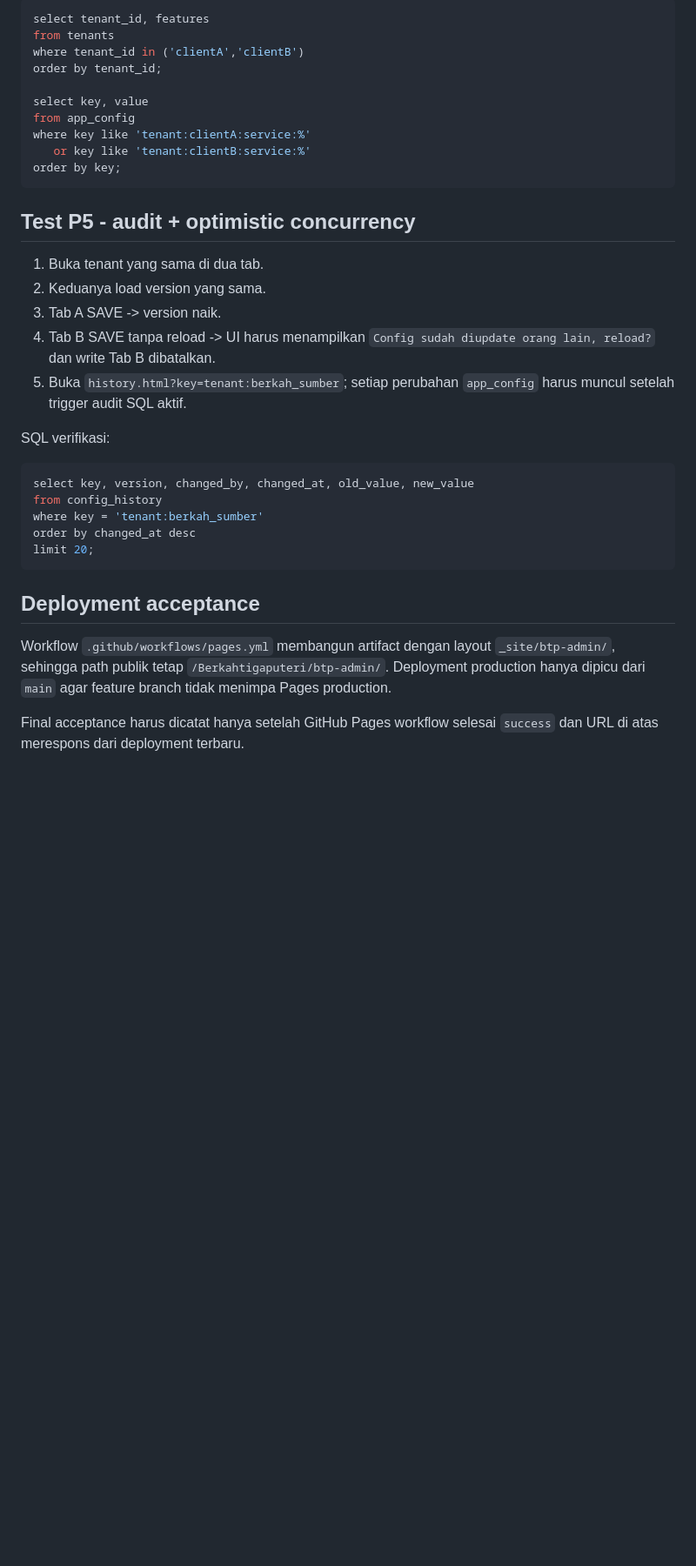
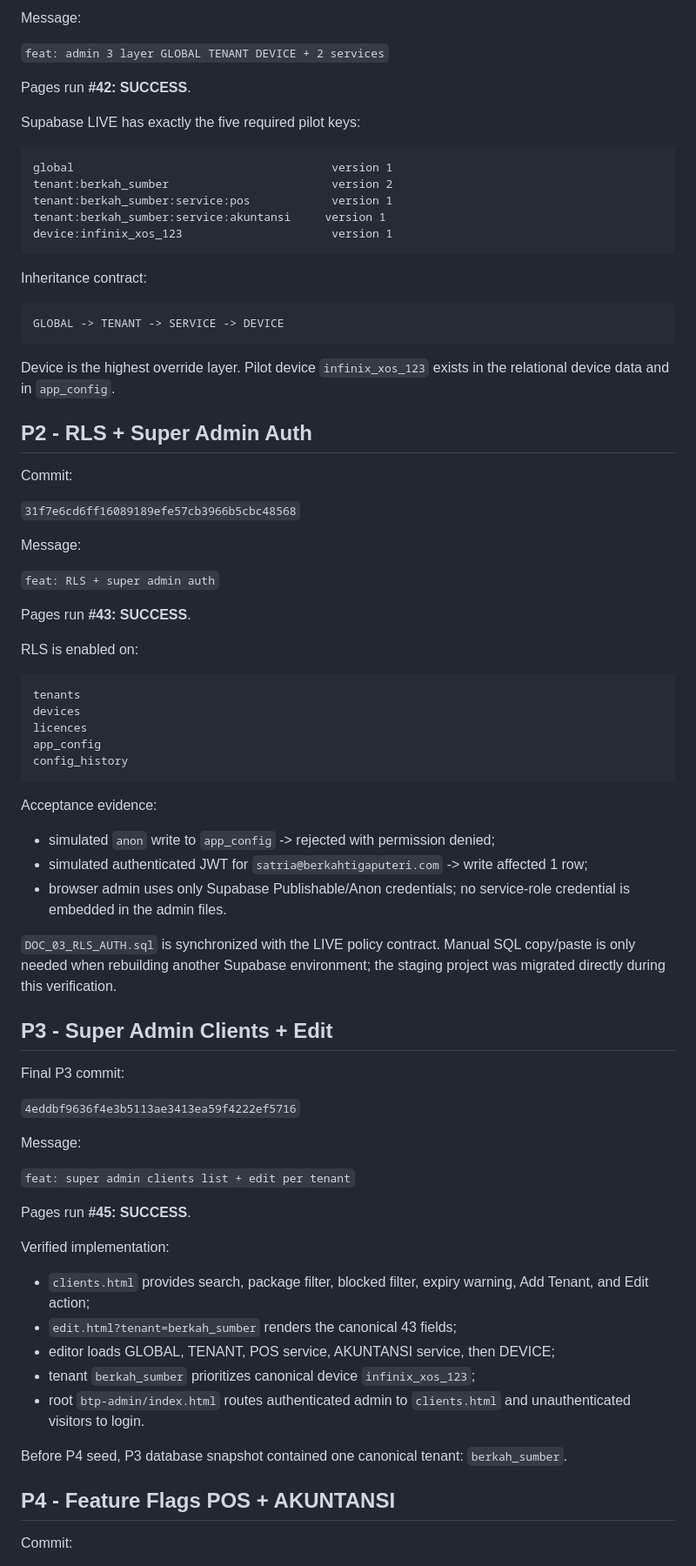
Before and after one commit to Andisatriawan/Berkahtigaputeri, a Markdown page: docs/permanent/DOC_07_FINAL_VERIFICATION.md, the part around one of its changes. Shown at 87% size. GitHub-like rendering; blank space fills up the shorter version.

````diff
--- a/docs/permanent/DOC_07_FINAL_VERIFICATION.md
+++ b/docs/permanent/DOC_07_FINAL_VERIFICATION.md
@@ -68,35 +51,81 @@ SQL verifikasi:
 
-```sql
-select tenant_id, features
-from tenants
-where tenant_id in ('clientA','clientB')
-order by tenant_id;
+Message:
 
-select key, value
-from app_config
-where key like 'tenant:clientA:service:%'
-   or key like 'tenant:clientB:service:%'
-order by key;
+`feat: admin 3 layer GLOBAL TENANT DEVICE + 2 services`
+
+Pages run **#42: SUCCESS**.
+
+Supabase LIVE has exactly the five required pilot keys:
+
+```text
+global                                      version 1
+tenant:berkah_sumber                        version 2
+tenant:berkah_sumber:service:pos            version 1
+tenant:berkah_sumber:service:akuntansi     version 1
+device:infinix_xos_123                      version 1
 ```
 
-## Test P5 - audit + optimistic concurrency
-1. Buka tenant yang sama di dua tab.
-2. Keduanya load version yang sama.
-3. Tab A SAVE -> version naik.
-4. Tab B SAVE tanpa reload -> UI harus menampilkan `Config sudah diupdate orang lain, reload?` dan write Tab B dibatalkan.
-5. Buka `history.html?key=tenant:berkah_sumber`; setiap perubahan `app_config` harus muncul setelah trigger audit SQL aktif.
+Inheritance contract:
 
-SQL verifikasi:
-
-```sql
-select key, version, changed_by, changed_at, old_value, new_value
-from config_history
-where key = 'tenant:berkah_sumber'
-order by changed_at desc
-limit 20;
+```text
+GLOBAL -> TENANT -> SERVICE -> DEVICE
 ```
 
-## Deployment acceptance
-Workflow `.github/workflows/pages.yml` membangun artifact dengan layout `_site/btp-admin/`, sehingga path publik tetap `/Berkahtigaputeri/btp-admin/`. Deployment production hanya dipicu dari `main` agar feature branch tidak menimpa Pages production.
+Device is the highest override layer. Pilot device `infinix_xos_123` exists in the relational device data and in `app_config`.
 
-Final acceptance harus dicatat hanya setelah GitHub Pages workflow selesai `success` dan URL di atas merespons dari deployment terbaru.
+## P2 - RLS + Super Admin Auth
+
+Commit:
+
+`31f7e6cd6ff16089189efe57cb3966b5cbc48568`
+
+Message:
+
+`feat: RLS + super admin auth`
+
+Pages run **#43: SUCCESS**.
+
+RLS is enabled on:
+
+```text
+tenants
+devices
+licences
+app_config
+config_history
+```
+
+Acceptance evidence:
+
+- simulated `anon` write to `app_config` -> rejected with permission denied;
+- simulated authenticated JWT for `satria@berkahtigaputeri.com` -> write affected 1 row;
+- browser admin uses only Supabase Publishable/Anon credentials; no service-role credential is embedded in the admin files.
+
+`DOC_03_RLS_AUTH.sql` is synchronized with the LIVE policy contract. Manual SQL copy/paste is only needed when rebuilding another Supabase environment; the staging project was migrated directly during this verification.
+
+## P3 - Super Admin Clients + Edit
+
+Final P3 commit:
+
+`4eddbf9636f4e3b5113ae3413ea59f4222ef5716`
+
+Message:
+
+`feat: super admin clients list + edit per tenant`
+
+Pages run **#45: SUCCESS**.
+
+Verified implementation:
+
+- `clients.html` provides search, package filter, blocked filter, expiry warning, Add Tenant, and Edit action;
+- `edit.html?tenant=berkah_sumber` renders the canonical 43 fields;
+- editor loads GLOBAL, TENANT, POS service, AKUNTANSI service, then DEVICE;
+- tenant `berkah_sumber` prioritizes canonical device `infinix_xos_123`;
+- root `btp-admin/index.html` routes authenticated admin to `clients.html` and unauthenticated visitors to login.
+
+Before P4 seed, P3 database snapshot contained one canonical tenant: `berkah_sumber`.
+
+## P4 - Feature Flags POS + AKUNTANSI
+
+Commit:
+
````
Also changed, not shown: other parts of docs/permanent/DOC_07_FINAL_VERIFICATION.md (+120 -51 lines).
